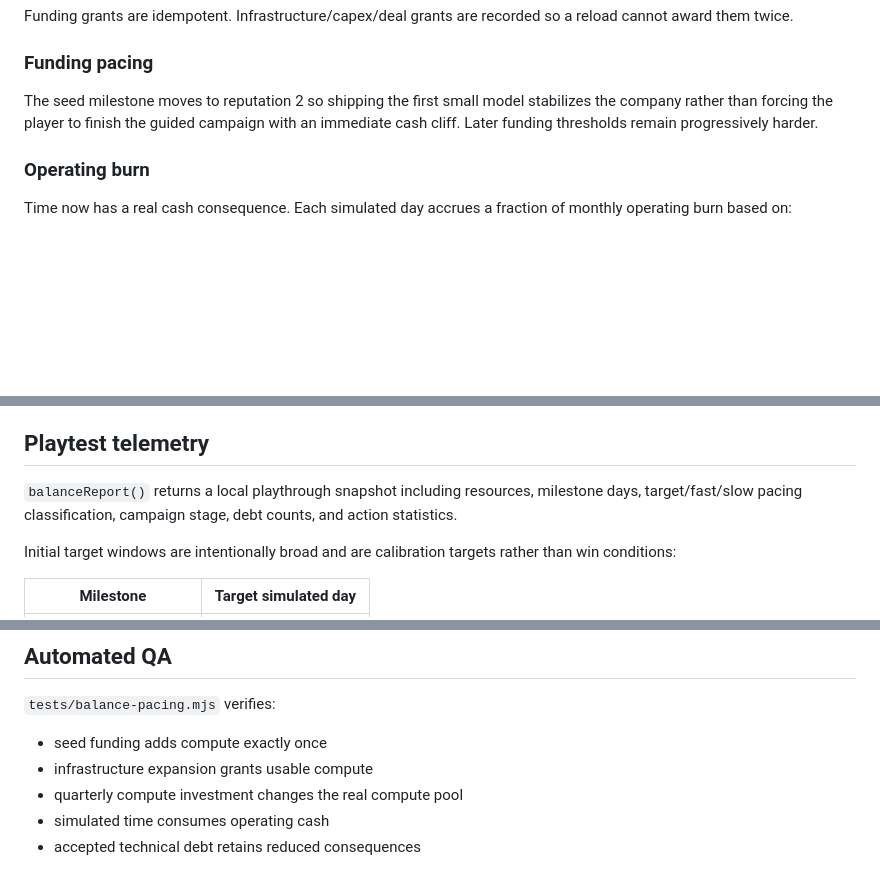
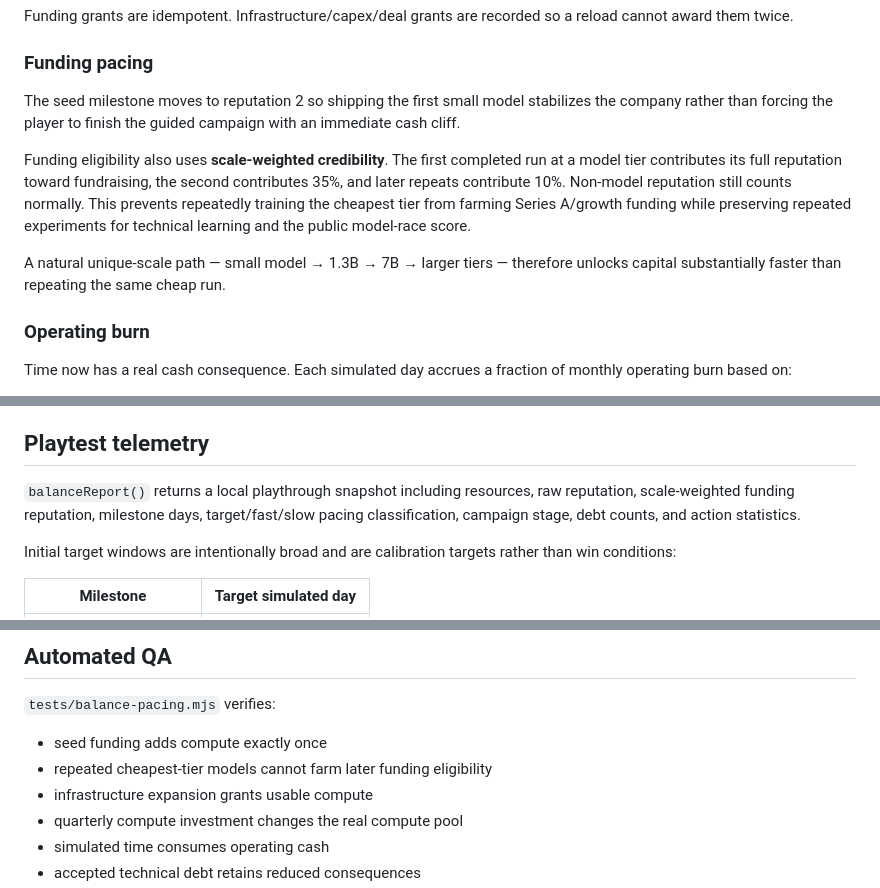
Before and after one commit to neffer77/frontier-model-simulator-rpg, a Markdown page: docs/ITEM-9-BALANCE-PACING.md, 3 parts joined by grey strips. Rendered like a GitHub page; blank space fills up the shorter version.

Commit message:
Document scale-weighted funding credibility

```diff
--- a/docs/ITEM-9-BALANCE-PACING.md
+++ b/docs/ITEM-9-BALANCE-PACING.md
@@ -24,7 +24,11 @@ The model-training physics consumes simulated H100-hours, so company-scale syste
 Funding grants are idempotent. Infrastructure/capex/deal grants are recorded so a reload cannot award them twice.
 
 ### Funding pacing
-The seed milestone moves to reputation 2 so shipping the first small model stabilizes the company rather than forcing the player to finish the guided campaign with an immediate cash cliff. Later funding thresholds remain progressively harder.
+The seed milestone moves to reputation 2 so shipping the first small model stabilizes the company rather than forcing the player to finish the guided campaign with an immediate cash cliff.
+
+Funding eligibility also uses **scale-weighted credibility**. The first completed run at a model tier contributes its full reputation toward fundraising, the second contributes 35%, and later repeats contribute 10%. Non-model reputation still counts normally. This prevents repeatedly training the cheapest tier from farming Series A/growth funding while preserving repeated experiments for technical learning and the public model-race score.
+
+A natural unique-scale path — small model → 1.3B → 7B → larger tiers — therefore unlocks capital substantially faster than repeating the same cheap run.
 
 ### Operating burn
 Time now has a real cash consequence. Each simulated day accrues a fraction of monthly operating burn based on:
@@ -61,7 +65,7 @@ The responsive gameplay shell now shows a compact `LAB TEMPO` strip with:
 The intent is to expose the tradeoffs needed for a decision without forcing the player into finance/debug dashboards every turn.
 
 ## Playtest telemetry
-`balanceReport()` returns a local playthrough snapshot including resources, milestone days, target/fast/slow pacing classification, campaign stage, debt counts, and action statistics.
+`balanceReport()` returns a local playthrough snapshot including resources, raw reputation, scale-weighted funding reputation, milestone days, target/fast/slow pacing classification, campaign stage, debt counts, and action statistics.
 
 Initial target windows are intentionally broad and are calibration targets rather than win conditions:
 
@@ -77,6 +81,7 @@ These ranges should be tightened only after multiple complete playthroughs.
 `tests/balance-pacing.mjs` verifies:
 
 - seed funding adds compute exactly once
+- repeated cheapest-tier models cannot farm later funding eligibility
 - infrastructure expansion grants usable compute
 - quarterly compute investment changes the real compute pool
 - simulated time consumes operating cash
```
